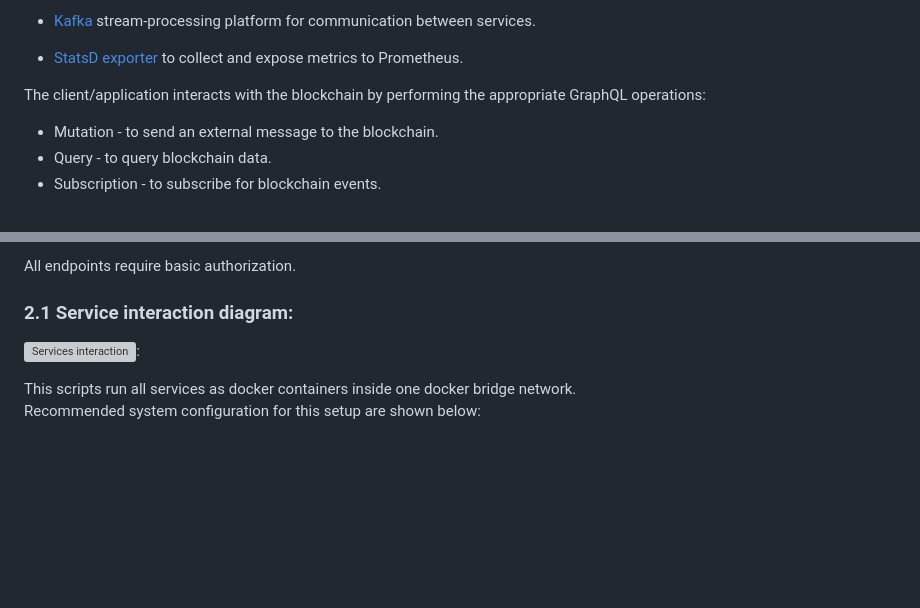
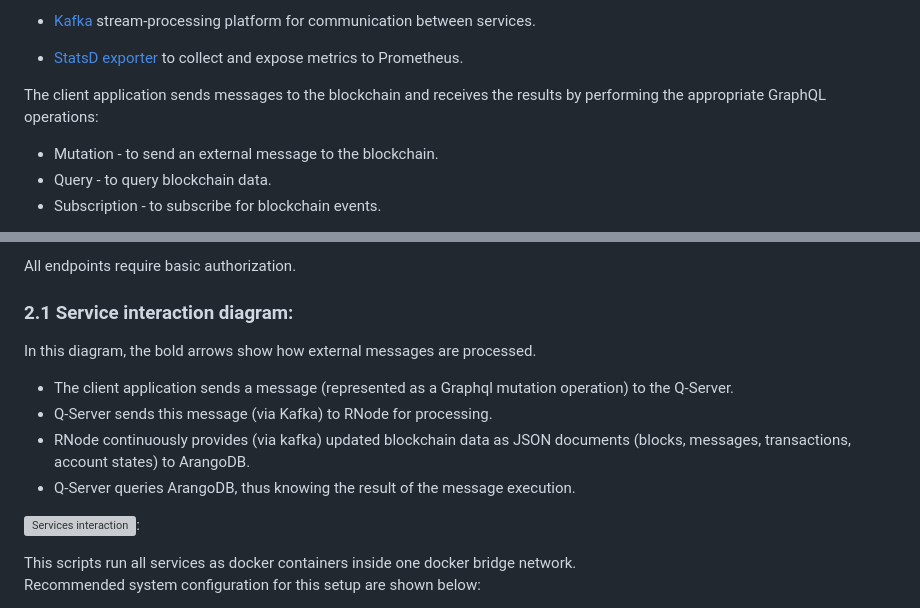
Before and after one commit to everx-labs/evernode-ds, a Markdown page: README.md, 2 parts joined by grey strips. GitHub-like rendering; blank space fills up the shorter version; grey boxes are pictures that could not be loaded.

```diff
--- a/README.md
+++ b/README.md
@@ -44,8 +44,7 @@ The instructions and scripts were verified on Ubuntu 20.04.
 
 -   [StatsD exporter](....) to collect and expose metrics to Prometheus.
 
-The client/application interacts with the blockchain by performing the appropriate GraphQL operations:
-
+The client application sends messages to the blockchain and receives the results by performing the appropriate GraphQL operations:
 -   Mutation - to send an external message to the blockchain.
 -   Query - to query blockchain data.
 -   Subscription - to subscribe for blockchain events.
@@ -64,6 +63,12 @@ The DApp server provides the following endpoints:
 All endpoints require basic authorization.
 
 ### 2.1 Service interaction diagram:
+In this diagram, the bold arrows show how external messages are processed.
+- The client application sends a message (represented as a Graphql mutation operation) to the Q-Server.
+- Q-Server sends this message (via Kafka) to RNode for processing.
+- RNode continuously provides (via kafka) updated blockchain data as JSON documents (blocks, messages, transactions, account states) to ArangoDB.
+- Q-Server queries ArangoDB, thus knowing the result of the message execution.
+
 
 ![Services interaction](./docs/system_components.svg):
 
```
